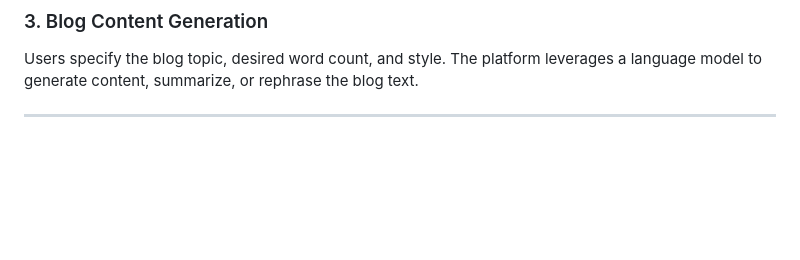
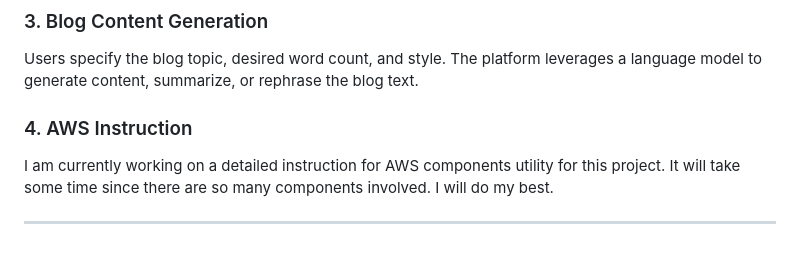
Before and after one commit to imgrootgrogu/BlogifyAI, a Markdown page: README.md, the part around the change. GitHub-like rendering; blank space fills up the shorter version.

```diff
--- a/README.md
+++ b/README.md
@@ -58,4 +58,7 @@ Users upload an image and apply modifications using LoRA models for specific sty
 ### 3. Blog Content Generation
 Users specify the blog topic, desired word count, and style. The platform leverages a language model to generate content, summarize, or rephrase the blog text.
 
+### 4. AWS Instruction
+I am currently working on a detailed instruction for AWS components utility for this project. It will take some time since there are so many components involved. I will do my best.
+
 ---
```
